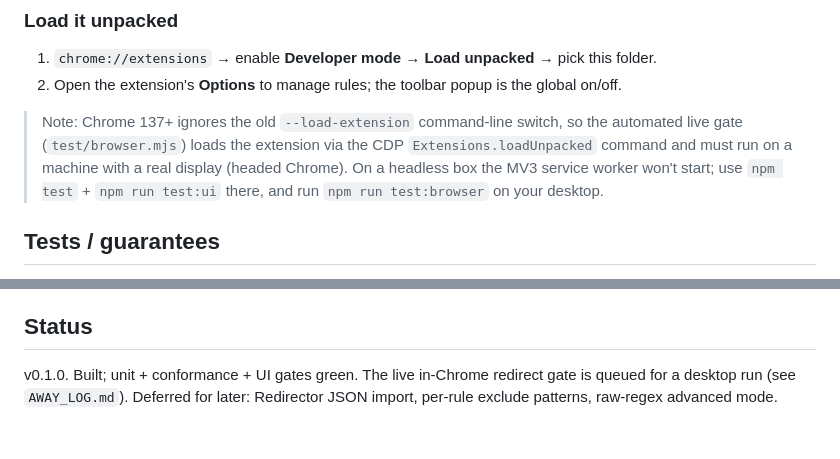
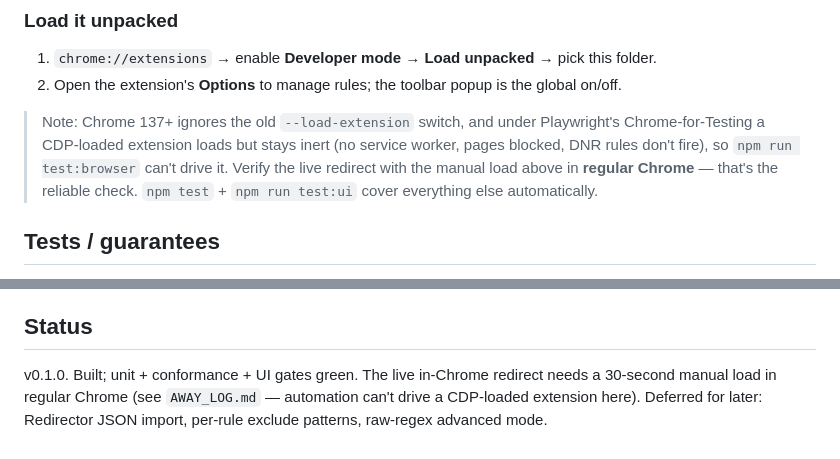
Before and after one commit to wizdes/Reroute, a Markdown page: README.md, 2 parts joined by grey strips. GitHub-like rendering.

```diff
--- a/README.md
+++ b/README.md
@@ -47,11 +47,11 @@ npm run package        # build dist/reroute-v<version>.zip for the Web Store
 1. `chrome://extensions` → enable **Developer mode** → **Load unpacked** → pick this folder.
 2. Open the extension's **Options** to manage rules; the toolbar popup is the global on/off.
 
-> Note: Chrome 137+ ignores the old `--load-extension` command-line switch, so the automated
-> live gate (`test/browser.mjs`) loads the extension via the CDP `Extensions.loadUnpacked`
-> command and must run on a machine with a real display (headed Chrome). On a headless box
-> the MV3 service worker won't start; use `npm test` + `npm run test:ui` there, and run
-> `npm run test:browser` on your desktop.
+> Note: Chrome 137+ ignores the old `--load-extension` switch, and under Playwright's
+> Chrome-for-Testing a CDP-loaded extension loads but stays inert (no service worker, pages
+> blocked, DNR rules don't fire), so `npm run test:browser` can't drive it. Verify the live
+> redirect with the manual load above in **regular Chrome** — that's the reliable check.
+> `npm test` + `npm run test:ui` cover everything else automatically.
 
 ## Tests / guarantees
 
@@ -67,6 +67,7 @@ npm run package        # build dist/reroute-v<version>.zip for the Web Store
 
 ## Status
 
-v0.1.0. Built; unit + conformance + UI gates green. The live in-Chrome redirect gate is
-queued for a desktop run (see `AWAY_LOG.md`). Deferred for later: Redirector JSON import,
-per-rule exclude patterns, raw-regex advanced mode.
+v0.1.0. Built; unit + conformance + UI gates green. The live in-Chrome redirect needs a
+30-second manual load in regular Chrome (see `AWAY_LOG.md` — automation can't drive a
+CDP-loaded extension here). Deferred for later: Redirector JSON import, per-rule exclude
+patterns, raw-regex advanced mode.
```
Also changed, not shown: AWAY_LOG.md (+19 -13 lines).
